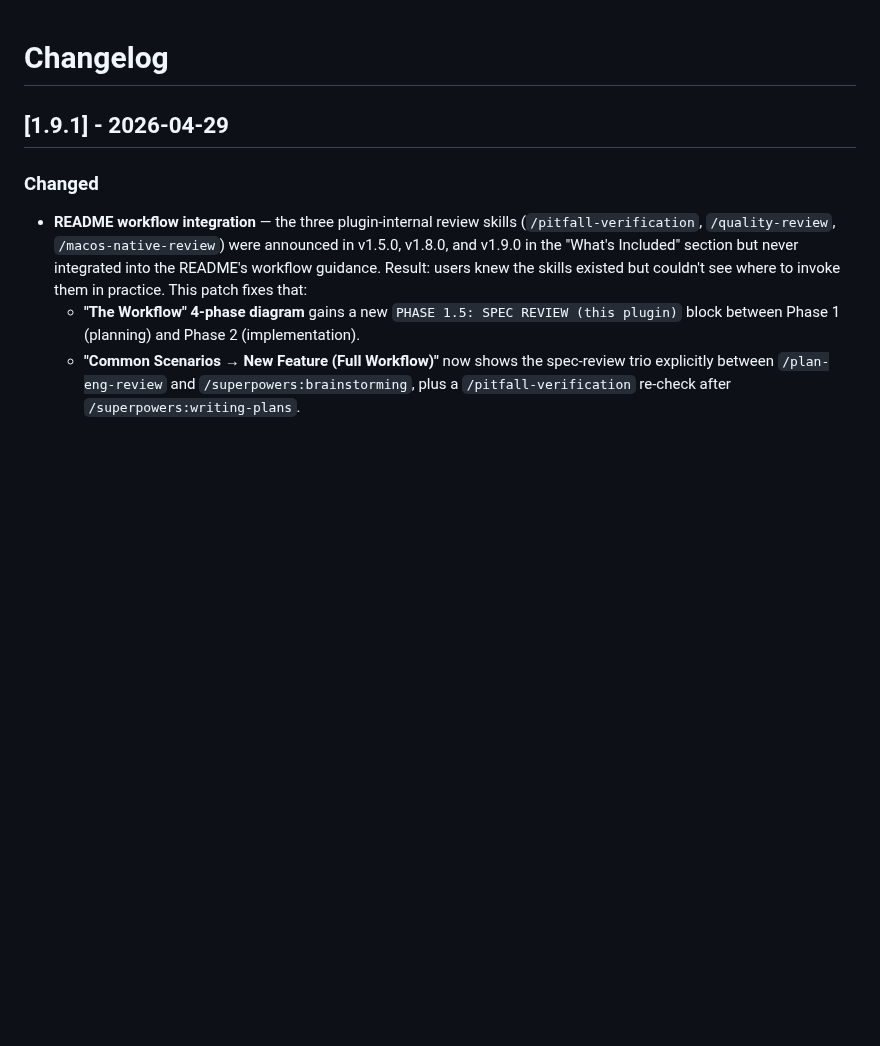
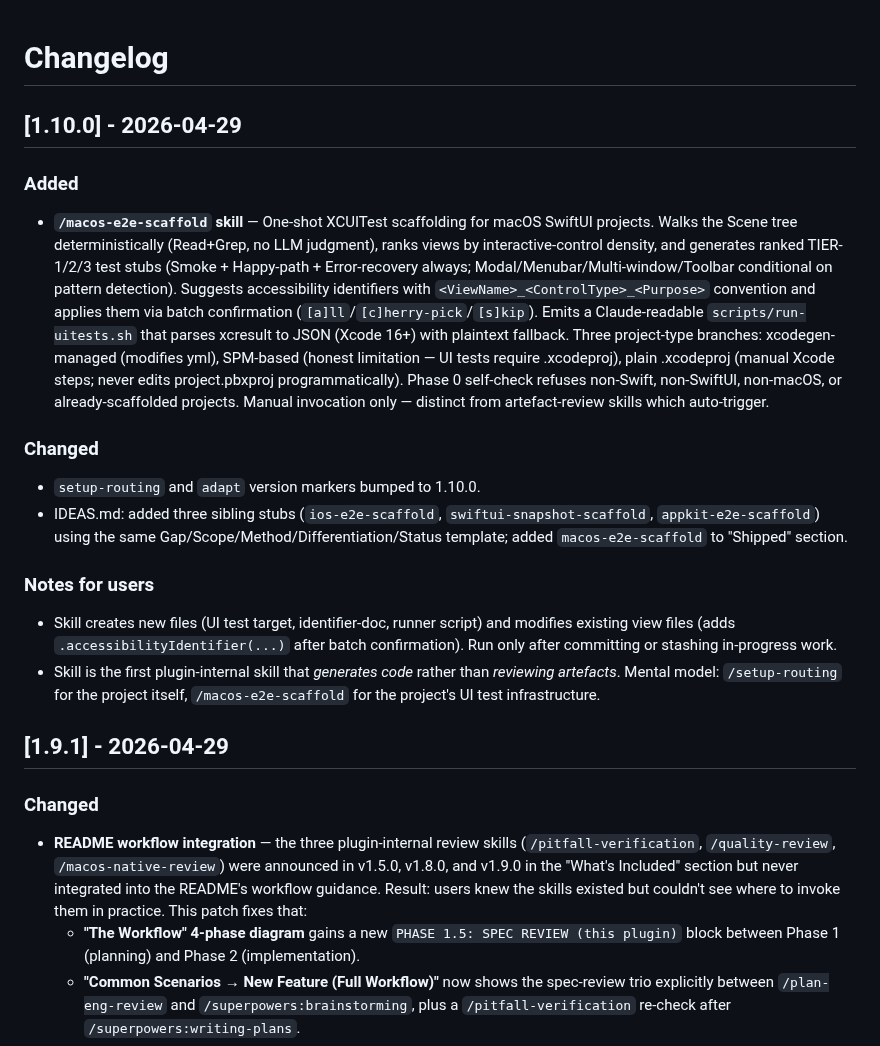
Before and after one commit to Paretofilm/superpowers-gstack, a Markdown page: CHANGELOG.md, the part around the change. GitHub-like rendering; blank space fills up the shorter version.

Commit message:
docs(v1.10.0): add CHANGELOG entry for /macos-e2e-scaffold release
Co-Authored-By: Claude Opus 4.7 (1M context) <noreply@anthropic.com>

```diff
--- a/CHANGELOG.md
+++ b/CHANGELOG.md
@@ -1,4 +1,17 @@
 # Changelog
+
+## [1.10.0] - 2026-04-29
+
+### Added
+- **`/macos-e2e-scaffold` skill** — One-shot XCUITest scaffolding for macOS SwiftUI projects. Walks the Scene tree deterministically (Read+Grep, no LLM judgment), ranks views by interactive-control density, and generates ranked TIER-1/2/3 test stubs (Smoke + Happy-path + Error-recovery always; Modal/Menubar/Multi-window/Toolbar conditional on pattern detection). Suggests accessibility identifiers with `<ViewName>_<ControlType>_<Purpose>` convention and applies them via batch confirmation (`[a]ll`/`[c]herry-pick`/`[s]kip`). Emits a Claude-readable `scripts/run-uitests.sh` that parses xcresult to JSON (Xcode 16+) with plaintext fallback. Three project-type branches: xcodegen-managed (modifies yml), SPM-based (honest limitation — UI tests require .xcodeproj), plain .xcodeproj (manual Xcode steps; never edits project.pbxproj programmatically). Phase 0 self-check refuses non-Swift, non-SwiftUI, non-macOS, or already-scaffolded projects. Manual invocation only — distinct from artefact-review skills which auto-trigger.
+
+### Changed
+- `setup-routing` and `adapt` version markers bumped to 1.10.0.
+- IDEAS.md: added three sibling stubs (`ios-e2e-scaffold`, `swiftui-snapshot-scaffold`, `appkit-e2e-scaffold`) using the same Gap/Scope/Method/Differentiation/Status template; added `macos-e2e-scaffold` to "Shipped" section.
+
+### Notes for users
+- Skill creates new files (UI test target, identifier-doc, runner script) and modifies existing view files (adds `.accessibilityIdentifier(...)` after batch confirmation). Run only after committing or stashing in-progress work.
+- Skill is the first plugin-internal skill that *generates code* rather than *reviewing artefacts*. Mental model: `/setup-routing` for the project itself, `/macos-e2e-scaffold` for the project's UI test infrastructure.
 
 ## [1.9.1] - 2026-04-29
 
```
